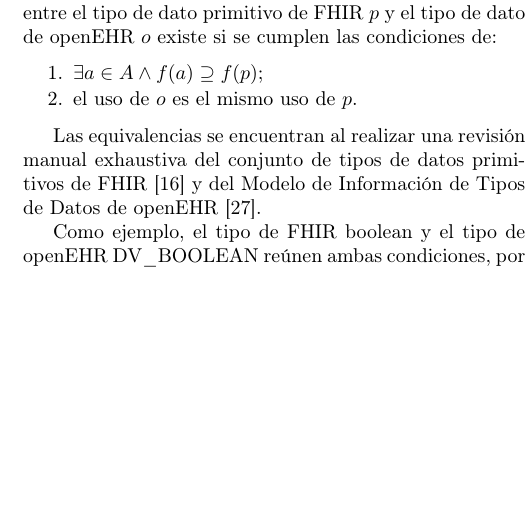
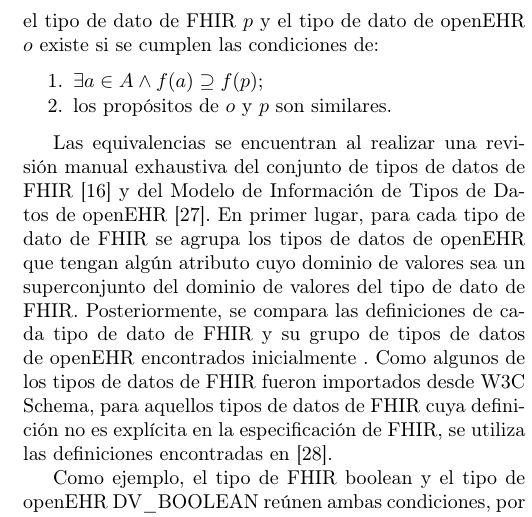
Before and after one commit to ufawe/interoperability-fhir-openehr, a LaTeX paper (paper/spanish/paper.tex, which reads paper/spanish/texts/equivalents.tex): part of one column of page 4 of 9, cut so that both start at the same text, the shorter picture padded with empty space. Compiled offline with pdfLaTeX.

Commit message:
Paper revision #8
Changes in method section:
- Improve second condition of data types equivalences .

```diff
--- a/paper/spanish/texts/equivalents.tex
+++ b/paper/spanish/texts/equivalents.tex
@@ -2,14 +2,14 @@
 
 La definición de un elemento en un recurso FHIR incluye tipo de dato \cite{FHIRElement}. Por lo tanto, un prerequisito es encontrar equivalencias entre tipos de datos FHIR y tipos de datos openEHR. Las equivalencias permitirán crear arquetipos openEHR a partir de definiciones de recursos FHIR.
 
-Dada la función \( f(x) \) que retorna el dominio de valores que se le puede asignar a un dato \( x \), \( A \) el conjunto de atributos del tipo de dato de openEHR \( o \), la equivalencia entre el tipo de dato primitivo de FHIR \( p \)  y el tipo de dato de openEHR \( o \) existe si se cumplen las condiciones de:
+Dada la función \( f(x) \) que retorna el dominio de valores que se le puede asignar a un dato \( x \), \( A \) el conjunto de atributos del tipo de dato de openEHR \( o \), la equivalencia entre el tipo de dato de FHIR \( p \)  y el tipo de dato de openEHR \( o \) existe si se cumplen las condiciones de:
 
 \begin{enumerate}
   \item \( \exists a \in A \land f(a) \supseteq f(p) \);
-  \item el uso de \( o \) es el mismo uso de \( p \).
+  \item los propósitos de \( o \) y \( p \) son similares.
 \end{enumerate}
 
-Las equivalencias se encuentran al realizar una revisión manual exhaustiva del conjunto de tipos de datos primitivos de FHIR \cite{FHIRDataTypes} y del Modelo de Información de Tipos de Datos de openEHR \cite{openEHRDataTypes}.
+Las equivalencias se encuentran al realizar una revisión manual exhaustiva del conjunto de tipos de datos de FHIR \cite{FHIRDataTypes} y del Modelo de Información de Tipos de Datos de openEHR \cite{openEHRDataTypes}. En primer lugar, para cada tipo de dato de FHIR se agrupa los tipos de datos de openEHR que tengan algún atributo cuyo dominio de valores sea un superconjunto del dominio de valores del tipo de dato de FHIR. Posteriormente, se compara las definiciones de cada tipo de dato de FHIR y  su grupo de tipos de datos de openEHR encontrados inicialmente . Como algunos de los tipos de datos de FHIR fueron importados desde W3C Schema, para aquellos tipos de datos de FHIR cuya definición no es explícita en la especificación de FHIR, se utiliza las definiciones encontradas en \cite{W3C}.
 
 Como ejemplo, el tipo de FHIR boolean y el tipo de openEHR DV\_BOOLEAN reúnen ambas condiciones, por lo tanto, son equivalentes:
 \begin{enumerate}
```
Also changed, not shown: paper/spanish/references.bib (+5 -0 lines).
